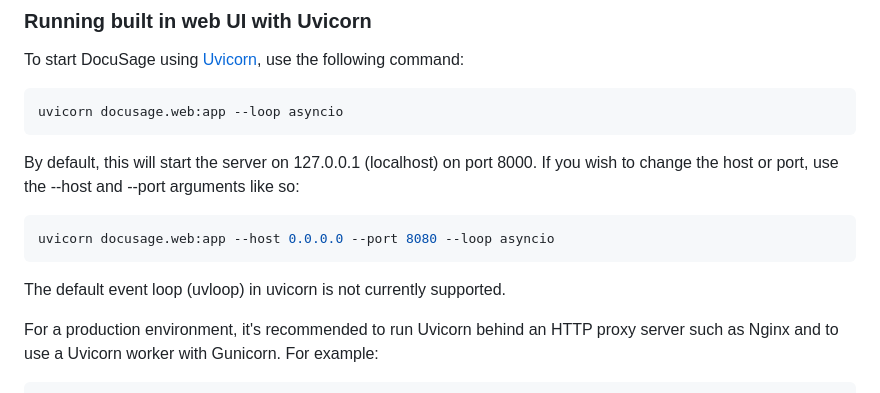
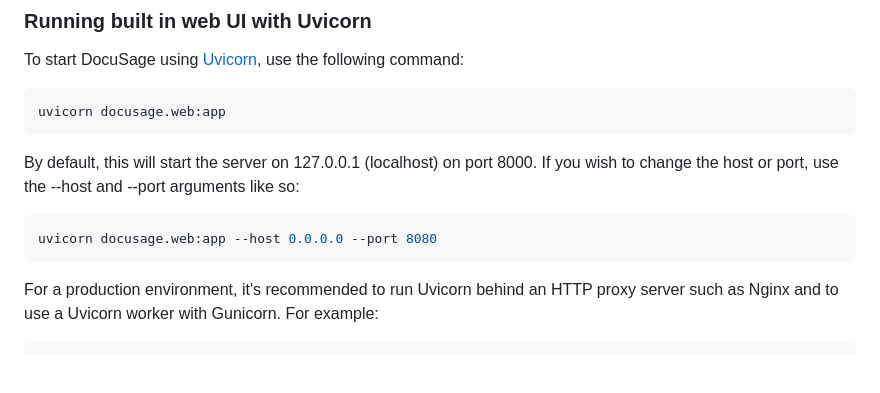
Before and after one commit to IQTLabs/docusage, a Markdown page: README.md, the part around the change. Rendered like a GitHub page; blank space fills up the shorter version.

Commit message:
The Web UI works with uvloop now.

````diff
--- a/README.md
+++ b/README.md
@@ -39,15 +39,14 @@ After running this command, DocuSage will process the provided files and display
 To start DocuSage using [Uvicorn](https://www.uvicorn.org), use the following command:
 
 ```bash
-uvicorn docusage.web:app --loop asyncio
+uvicorn docusage.web:app
 ```
 
 By default, this will start the server on 127.0.0.1 (localhost) on port 8000. If you wish to change the host or port, use the --host and --port arguments like so:
 
 ```bash
-uvicorn docusage.web:app --host 0.0.0.0 --port 8080 --loop asyncio
+uvicorn docusage.web:app --host 0.0.0.0 --port 8080
 ```
-The default event loop (uvloop) in uvicorn is not currently supported.
 
 For a production environment, it's recommended to run Uvicorn behind an HTTP proxy server such as Nginx and to use a Uvicorn worker with Gunicorn. For example:
 
````
